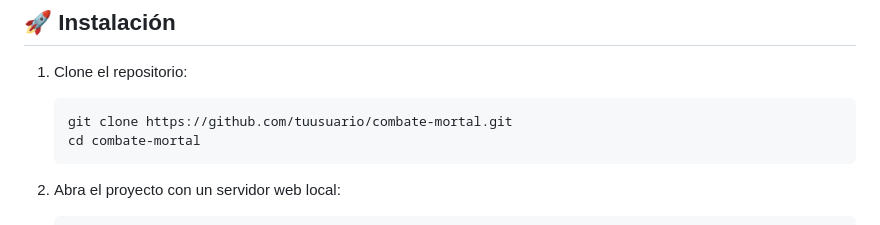
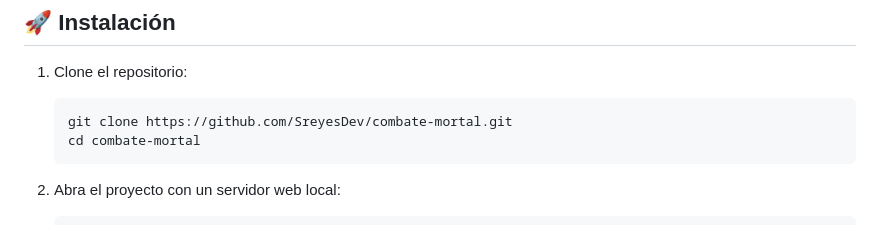
Before and after one commit to SreyesDev/Combate-Mortal, a Markdown page: README.md, the part around the change. GitHub-like rendering.

Commit message:
Actualizar README.md

````diff
--- a/README.md
+++ b/README.md
@@ -73,7 +73,7 @@ combate-mortal/
 
 1. Clone el repositorio:
    ```bash
-   git clone https://github.com/tuusuario/combate-mortal.git
+   git clone https://github.com/SreyesDev/combate-mortal.git
    cd combate-mortal
    ```
 
````
